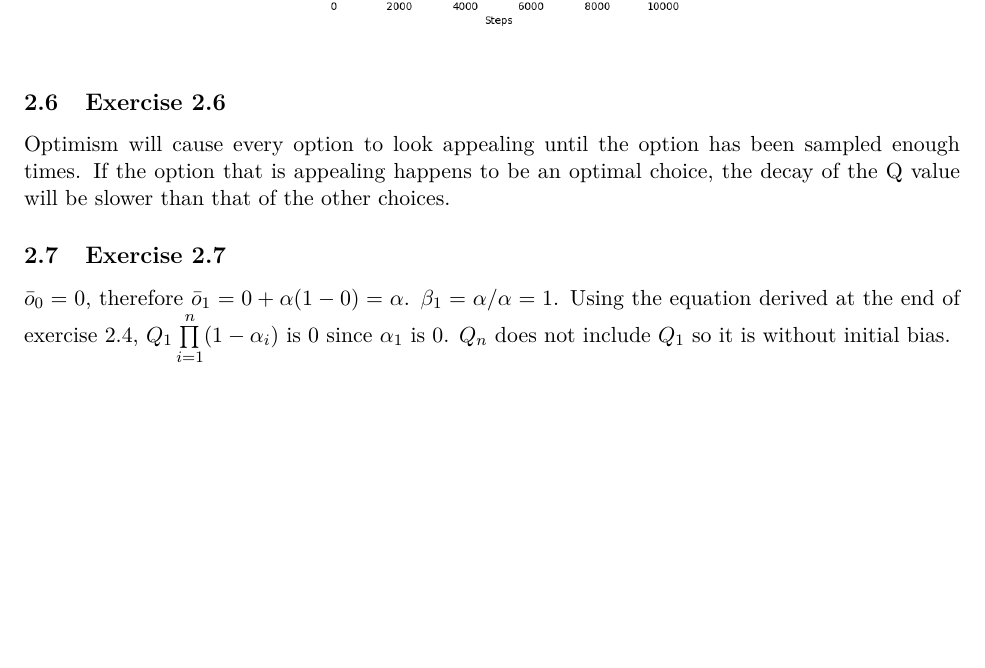
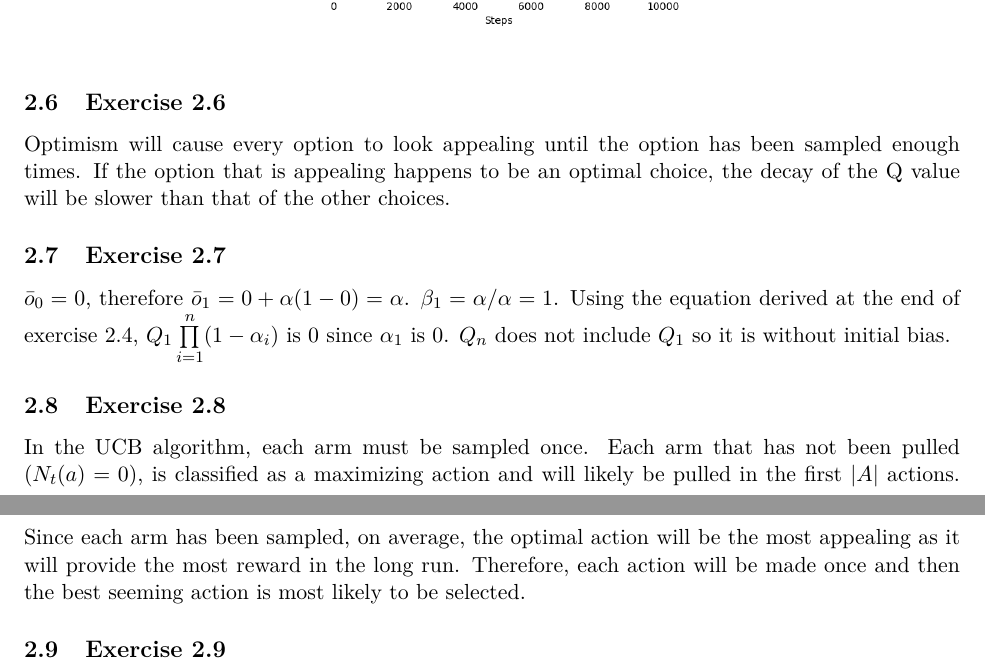
Before and after one commit to Hansespinosa2/sutton-and-barto-2nd, a LaTeX problem sheet (exercises/main.tex, which reads exercises/chapters/chapter2.tex): part of page 4 of 4 before the commit and two parts of pages 4 and 5 of 5 after it, the two joined at a grey line, cut so that both start at the same text, the shorter picture padded with empty space. Compiled offline with pdfLaTeX.

```diff
--- a/exercises/chapters/chapter2.tex
+++ b/exercises/chapters/chapter2.tex
@@ -58,3 +58,8 @@
 
 \subsection{Exercise 2.7}
 $\bar{o}_0 = 0$, therefore $\bar{o}_1 = 0 + \alpha(1-0) = \alpha$. $\beta_1 = \alpha/\alpha = 1$. Using the equation derived at the end of exercise 2.4,  $Q_1\prod\limits_{i=1}^n(1-\alpha_i)$ is 0 since $\alpha_1$ is 0. $Q_n$ does not include $Q_1$ so it is without initial bias.
+
+\subsection{Exercise 2.8}
+In the UCB algorithm, each arm must be sampled once. Each arm that has not been pulled ($N_t(a) = 0$), is classified as a maximizing action and will likely be pulled in the first $|A|$ actions. Since each arm has been sampled, on average, the optimal action will be the most appealing as it will provide the most reward in the long run. Therefore, each action will be made once and then the best seeming action is most likely to be selected.
+
+\subsection{Exercise 2.9}
```
Also changed, not shown: code/figures/Figure2_3.png (added), code/figures/Figure2_4.png (added), exercises/main.pdf, 8 other files.
